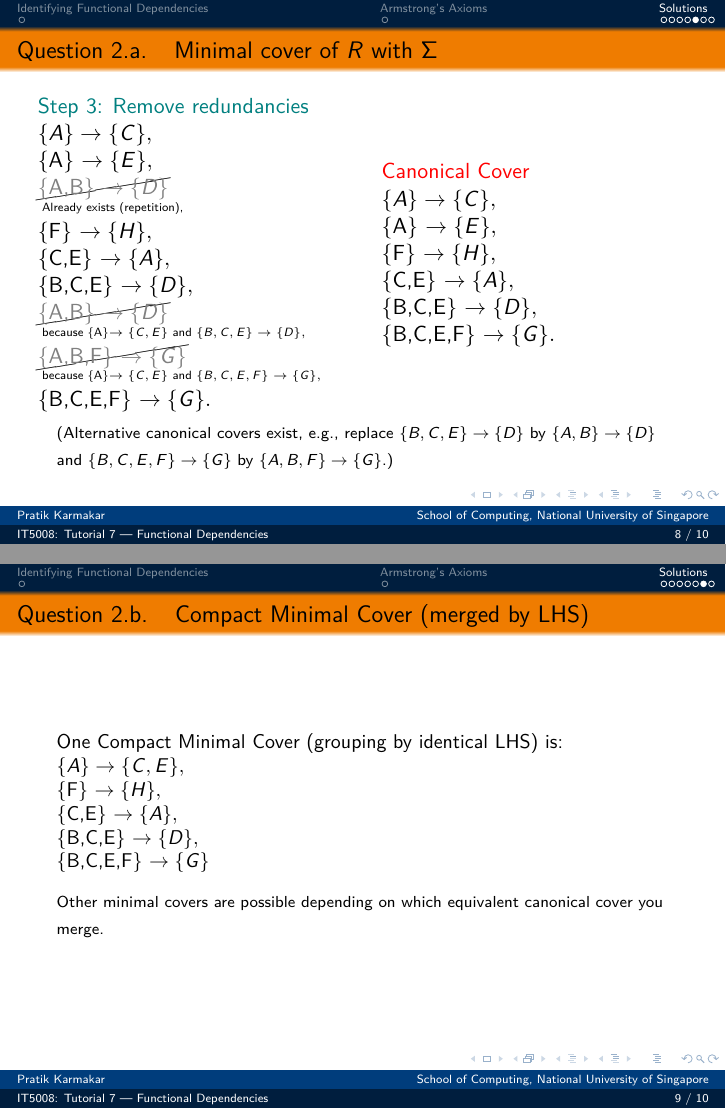
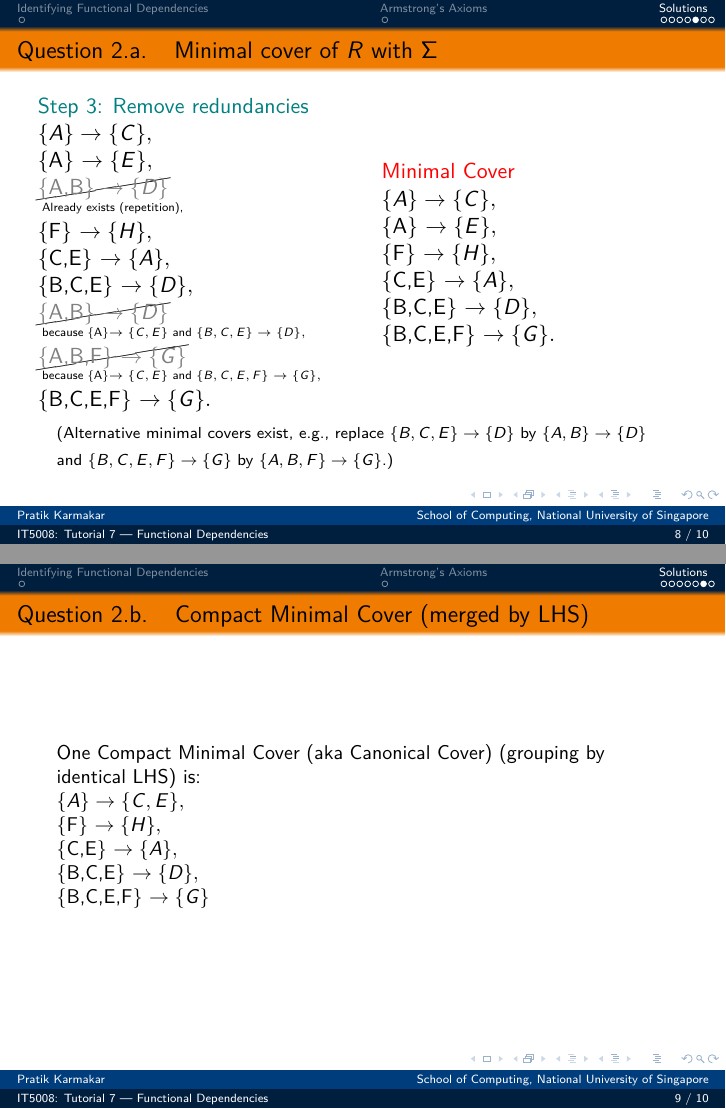
Before and after one commit to pratik2358/IT5008__25_26, LaTeX slides (tut_07.tex): pages 21 and 23 of 24 before the commit and pages 21 and 22 of 23 after it, joined at a grey line. The pictures show the PDF file slides/tut_07.pdf that the author committed with the source.

Commit message:
Updates from Overleaf

```diff
--- a/tut_07.tex
+++ b/tut_07.tex
@@ -271,7 +271,7 @@ Keys are \alert{$\{A,B,F\}$} and \alert{$\{B,C,E,F\}$}. Prime attributes are tho
 \)
     \end{column}
     \begin{column}{0.5\textwidth}
-        \textcolor{red}{Canonical Cover}\\
+        \textcolor{red}{Minimal Cover}\\
 \(
 \{A\} \to \{C\},\\
 \{A\} \to \{E\},\\
@@ -285,12 +285,12 @@ Keys are \alert{$\{A,B,F\}$} and \alert{$\{B,C,E,F\}$}. Prime attributes are tho
 \medskip
 \scriptsize
 \pause
-(Alternative canonical covers exist, e.g., replace $\{B,C,E\} \to \{D\}$ by $\{A,B\} \to \{D\}$ and $\{B,C,E,F\} \to \{G\}$ by $\{A,B,F\} \to \{G\}$.) \hfill
+(Alternative minimal covers exist, e.g., replace $\{B,C,E\} \to \{D\}$ by $\{A,B\} \to \{D\}$ and $\{B,C,E,F\} \to \{G\}$ by $\{A,B,F\} \to \{G\}$.) \hfill
 \end{frame}
 
 \begin{frame}[fragile]{Question 2.b. \; Compact Minimal Cover (merged by LHS)}
 \small
-One Compact Minimal Cover (grouping by identical LHS) is:\\
+One Compact Minimal Cover (aka Canonical Cover) (grouping by identical LHS) is:\\
 \(
 \{A\} \to \{C,E\},\\
 \{F\} \to \{H\},\\
@@ -301,8 +301,6 @@ One Compact Minimal Cover (grouping by identical LHS) is:\\
 
 \medskip
 \scriptsize
-\pause
-Other minimal covers are possible depending on which equivalent canonical cover you merge.
 \end{frame}
 
 \begin{frame}
```
Also changed, not shown: slides/tut_07.pdf.
